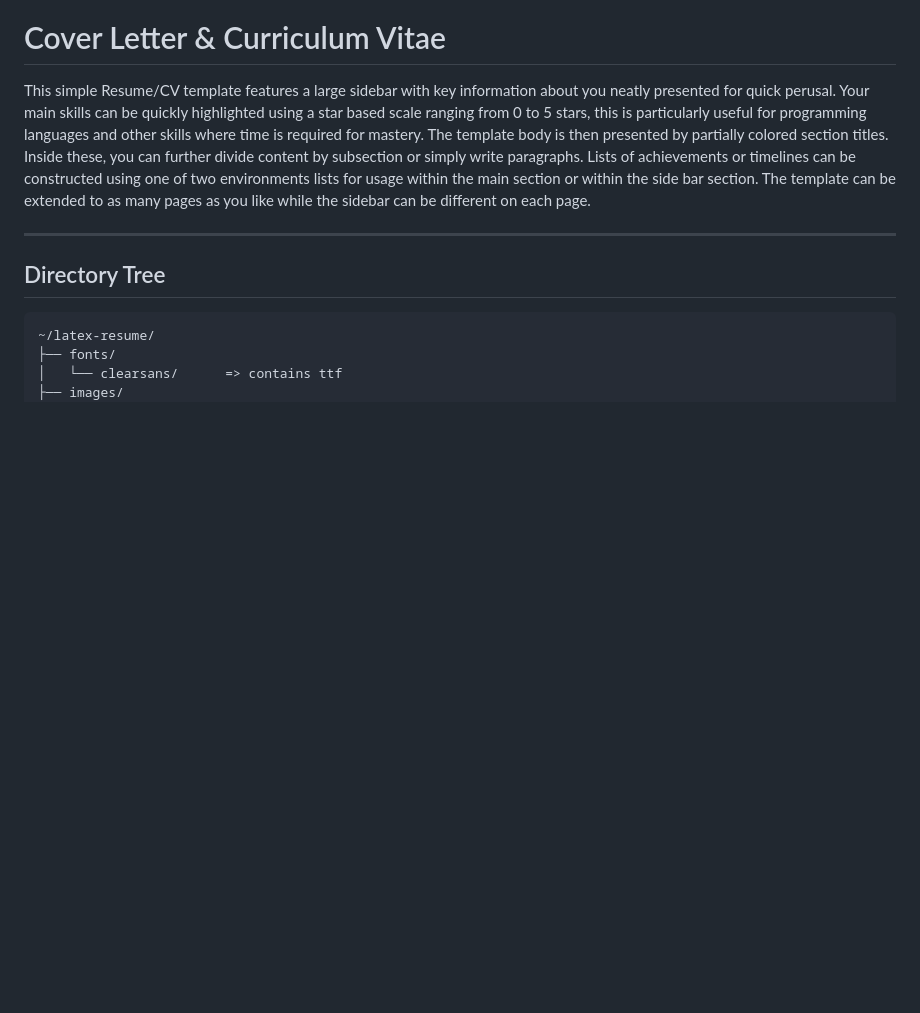
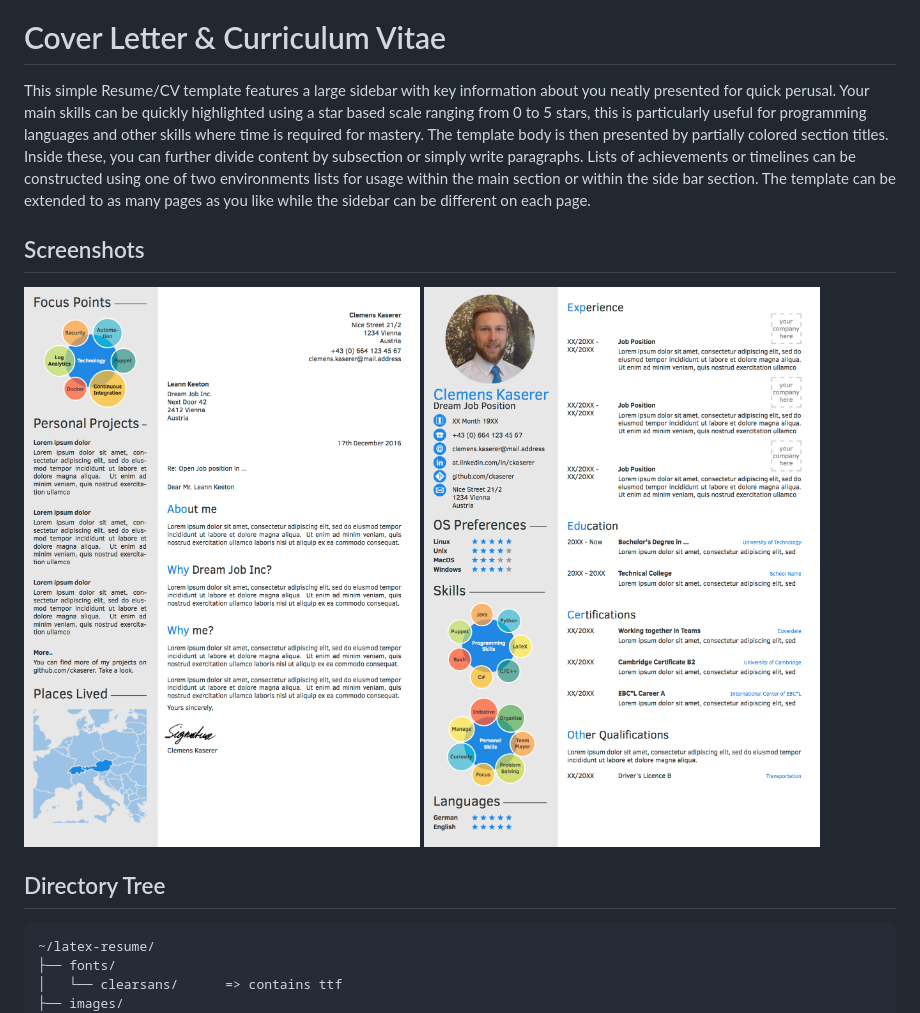
Before and after one commit to ckaserer/latex-resume, a Markdown page: README.md, the part around the change. Rendered like a GitHub page; pictures changed too: cover-letter.png (added), curriculum-vitae.png (added); blank space fills up the shorter version.

Commit message:
updated readme with screenshots

```diff
--- a/README.md
+++ b/README.md
@@ -4,7 +4,10 @@
 
 This simple Resume/CV template features a large sidebar with key information about you neatly presented for quick perusal. Your main skills can be quickly highlighted using a star based scale ranging from 0 to 5 stars, this is particularly useful for programming languages and other skills where time is required for mastery. The template body is then presented by partially colored section titles. Inside these, you can further divide content by subsection or simply write paragraphs. Lists of achievements or timelines can be constructed using one of two environments lists for usage within the main section or within the side bar section. The template can be extended to as many pages as you like while the sidebar can be different on each page.
 
----
+## Screenshots
+
+![](https://raw.githubusercontent.com/ckaserer/latex-resume/master/cover-letter.png)
+![](https://raw.githubusercontent.com/ckaserer/latex-resume/master/curriculum-vitae.png)
 
 ## Directory Tree
 
```
